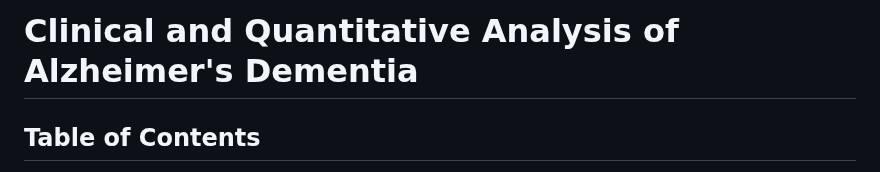
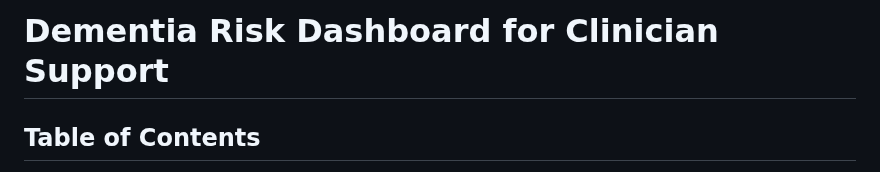
Before and after one commit to christenchung/Dementia-Risk-Dashboard, a Markdown page: README.md, the part around the change. Rendered like a GitHub page.

```diff
--- a/README.md
+++ b/README.md
@@ -1,4 +1,4 @@
-# Clinical and Quantitative Analysis of Alzheimer's Dementia
+# Dementia Risk Dashboard for Clinician Support
 
 ## Table of Contents
 
```
